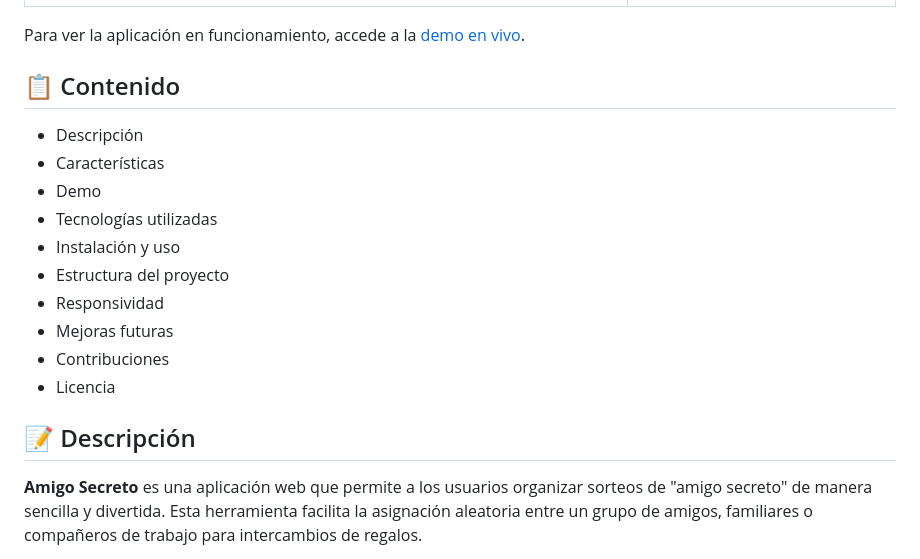
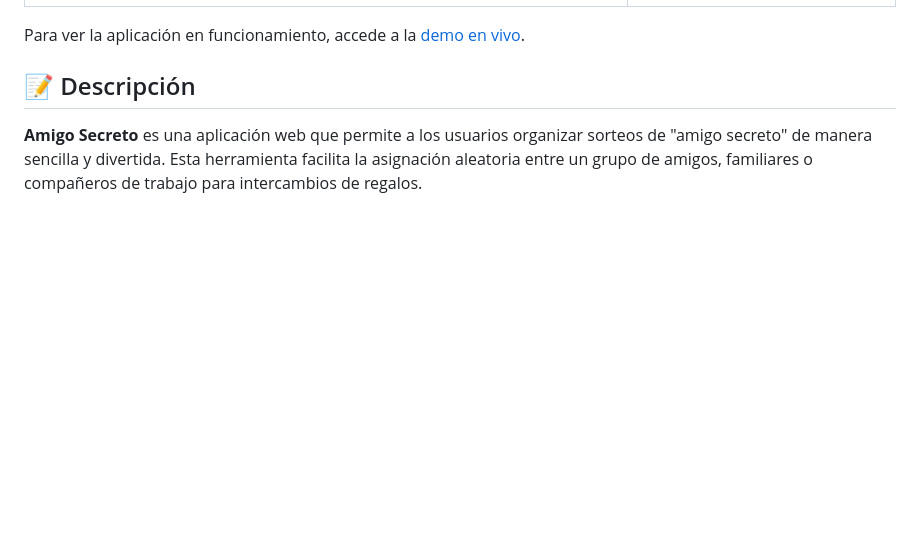
Before and after one commit to sandovaldavid/challenge-01-secret-friend, a Markdown page: README.md, the part around one of its changes. Drawn GitHub-style; blank space fills up the shorter version.

```diff
--- a/README.md
+++ b/README.md
@@ -29,20 +29,7 @@ animaciones atractivas.
 </div>
 
 Para ver la aplicación en funcionamiento, accede a la
-[demo en vivo](https://amigo-secreto.devprojects.tech/).
-
-## 📋 Contenido
-
--   Descripción
--   Características
--   Demo
--   Tecnologías utilizadas
--   Instalación y uso
--   Estructura del proyecto
--   Responsividad
--   Mejoras futuras
--   Contribuciones
--   Licencia
+[demo en vivo](https://amigo-secreto.devsandoval.me).
 
 ## 📝 Descripción
 
```
Also changed, not shown: other parts of README.md (+1 -1 lines).
